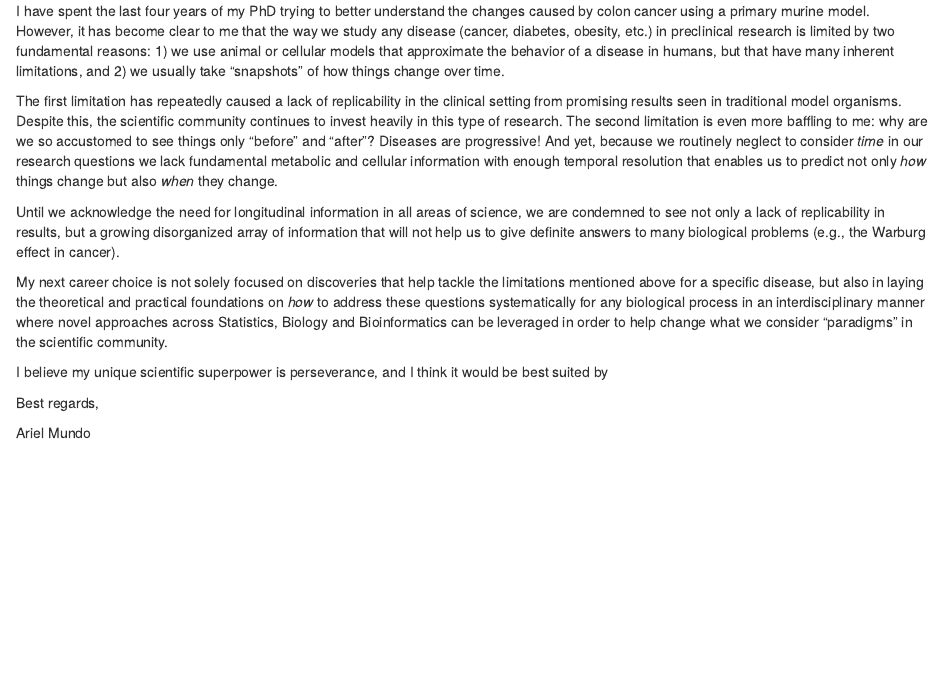
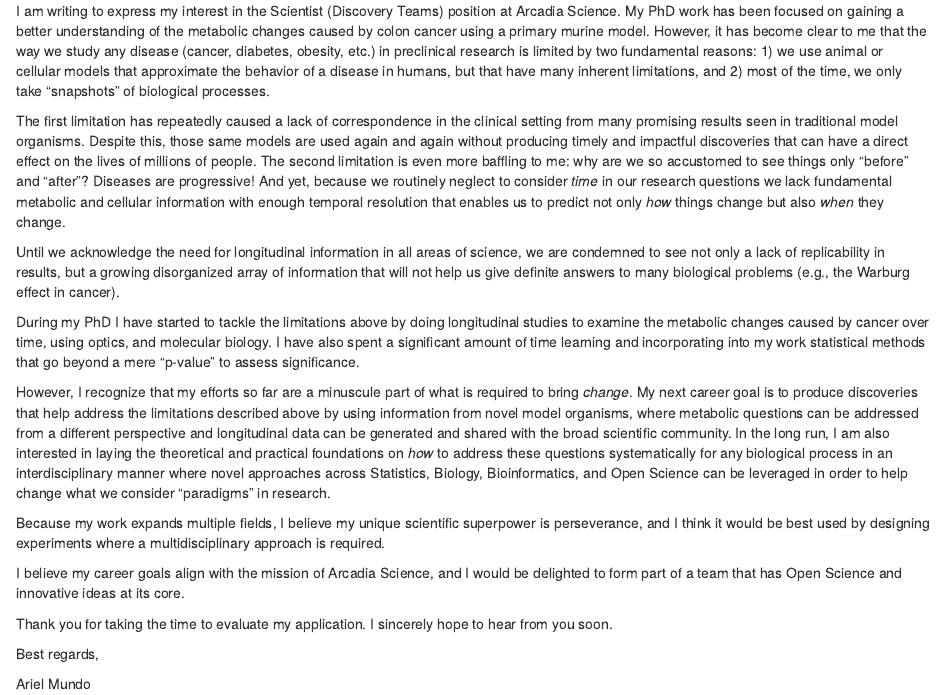
Before and after one commit to aimundo/resume, an R Markdown document (Cover_letter_Arcadia_ST.Rmd): the page in a window 1100 px wide, from its top. Rendered offline with R 4.5, knitr and Pandoc, with nearby package versions; drawn as R Markdown's standard HTML page in place of the format the file asks for.

Commit message:
Updated cover letter for Arcadia

````diff
--- a/Cover_letter_Arcadia_ST.Rmd
+++ b/Cover_letter_Arcadia_ST.Rmd
@@ -1,8 +1,8 @@
 ---
 output: stevetemplates::cover_letter
-geometry: margin=1in
+geometry: margin=0.5in
 header-includes:
-  - \linespread{1.05}
+  - \linespread{1.00}
 
 author: Ariel Mundo
 address: |
@@ -17,6 +17,6 @@
 
 fontawesome: TRUE
 date: "`r format(Sys.time(), '%d %B %Y')`"
-greetings: "Dear Sir or Madam:"
+greetings: "Dear Dr. Avasthi and Dr. Chou:"
 ---
 
@@ -30,16 +30,22 @@
 ```
 
 
-I have spent the last four years of my PhD trying to better understand the changes caused by colon cancer using a primary murine model. However, it has become clear to me that the way we study any disease (cancer, diabetes, obesity, etc.) in preclinical research is limited by two fundamental reasons: 1) we use animal or cellular models that approximate the behavior of a disease in humans, but that have many inherent limitations, and 2) we usually take "snapshots" of how things change over time.
+I am writing to express my interest in the Scientist (Discovery Teams) position at Arcadia Science. My PhD work has been focused on gaining a better understanding of the metabolic changes caused by colon cancer using a primary murine model. However, it has become clear to me that the way we study any disease (cancer, diabetes, obesity, etc.) in preclinical research is limited by two fundamental reasons: 1) we use animal or cellular models that approximate the behavior of a disease in humans, but that have many inherent limitations, and 2) most of the time, we only take "snapshots" of biological processes.
 
-The first limitation has repeatedly caused a lack of replicability in the clinical setting from promising results seen in traditional model organisms. Despite this, the scientific community continues to invest heavily in this type of research. The second limitation is even more baffling to me: why are we so accustomed to see things only "before" and "after"? Diseases are progressive! And yet, because we routinely neglect to consider _time_ in our research questions we lack fundamental metabolic and cellular information with enough temporal resolution that enables us to predict not only _how_ things change but also _when_ they change.
+The first limitation has repeatedly caused a lack of correspondence in the clinical setting from many promising results seen in traditional model organisms. Despite this, those same models are used again and again without producing timely and impactful discoveries that can have a direct effect on the lives of millions of people. The second limitation is even more baffling to me: why are we so accustomed to see things only "before" and "after"? Diseases are progressive! And yet, because we routinely neglect to consider _time_ in our research questions we lack fundamental metabolic and cellular information with enough temporal resolution that enables us to predict not only _how_ things change but also _when_ they change.
 
-Until we acknowledge the need for longitudinal information in all areas of science, we are condemned to see not only a lack of replicability in results, but a growing disorganized array of information that will not help us to give definite answers to many biological problems (e.g., the Warburg effect in cancer).
+Until we acknowledge the need for longitudinal information in all areas of science, we are condemned to see not only a lack of replicability in results, but a growing disorganized array of information that will not help us give definite answers to many biological problems (e.g., the Warburg effect in cancer).
 
-My next career choice is not solely focused on discoveries that help tackle the limitations mentioned above for a specific disease, but also in laying the theoretical and practical foundations on _how_ to address these questions systematically for any biological process in an interdisciplinary manner where novel approaches across Statistics, Biology and Bioinformatics can be leveraged in order to help change what we consider "paradigms" in the scientific community.
+During my PhD I have started to tackle the limitations above by doing longitudinal studies to examine the metabolic changes caused by cancer over time, using optics, and molecular biology. I have also spent a significant amount of time learning and incorporating into my work statistical methods that go beyond a mere "p-value" to assess significance.
 
-I believe my unique scientific superpower is perseverance, and I think it would be best suited by
+However, I recognize that my efforts so far are a minuscule part of what is required to bring _change_. My next career goal is to produce discoveries that help address the limitations described above by using information from novel model organisms, where metabolic questions can be addressed from a different perspective and longitudinal data can be generated and shared with the broad scientific community. In the long run, I am also interested in laying the theoretical and practical foundations on _how_ to address these questions systematically for any biological process in an interdisciplinary manner where novel approaches across Statistics, Biology, Bioinformatics,  and Open Science can be leveraged in order to help change what we consider "paradigms" in research.
 
+Because my work expands multiple fields, I believe my unique scientific superpower is perseverance, and I think it would be best used by designing experiments where a multidisciplinary approach is required.
+
+I believe my career goals align with the mission of Arcadia Science, and I would be delighted to form part of a team that has Open Science and innovative ideas at its core.
+
+
+Thank you for taking the time to evaluate my application. I sincerely hope to hear from you soon.
 
 Best regards,
 
````
Also changed, not shown: Cover_letter_Arcadia_ST.pdf, Cover_letter_Arcadia_ST.Rmd (2 more changed lines).
